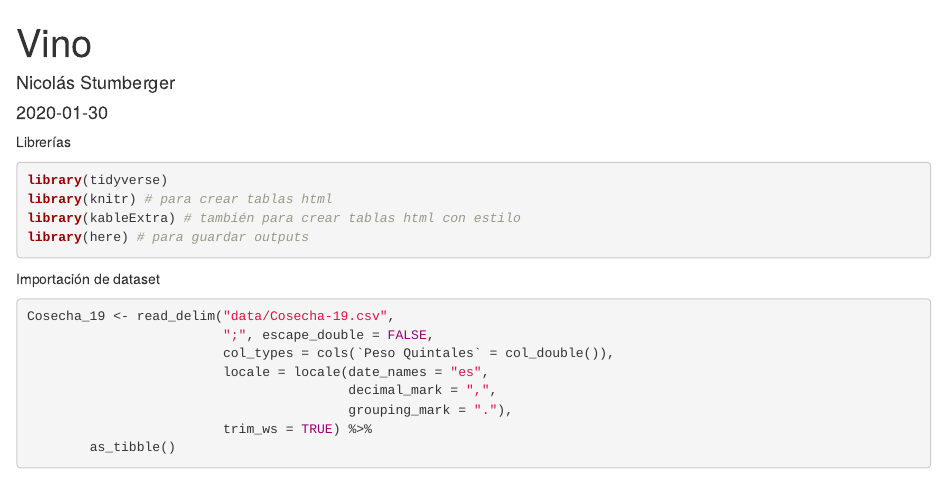
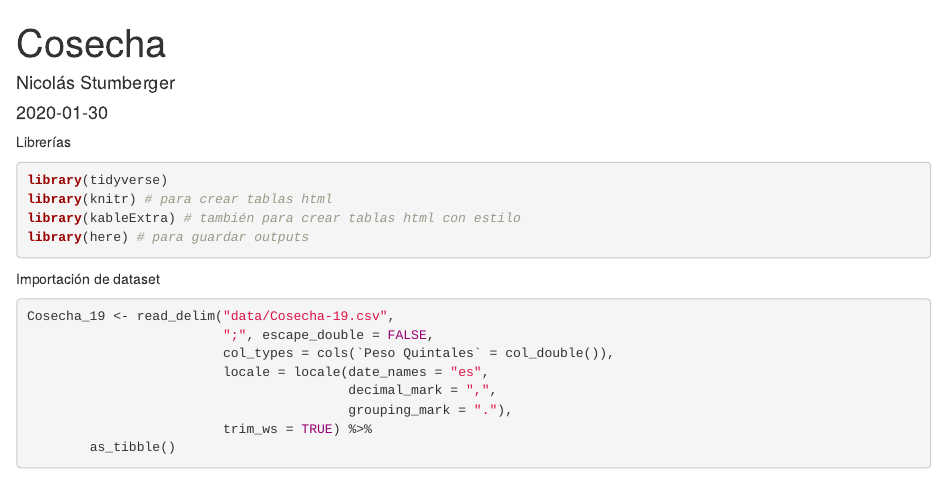
Before and after one commit to NicoStumberger/vino, an R Markdown document (vino.Rmd): the page in a window 1100 px wide, from its top. Rendered offline with R 4.5, knitr and Pandoc, with nearby package versions; some code elsewhere in the file could not run offline.

Commit message:
Update vino.Rmd

```diff
--- a/vino.Rmd
+++ b/vino.Rmd
@@ -1,5 +1,5 @@
 ---
-title: "Vino"
+title: "Cosecha"
 author: "Nicolás Stumberger"
 output: html_document
 date: 2020-01-30
```
